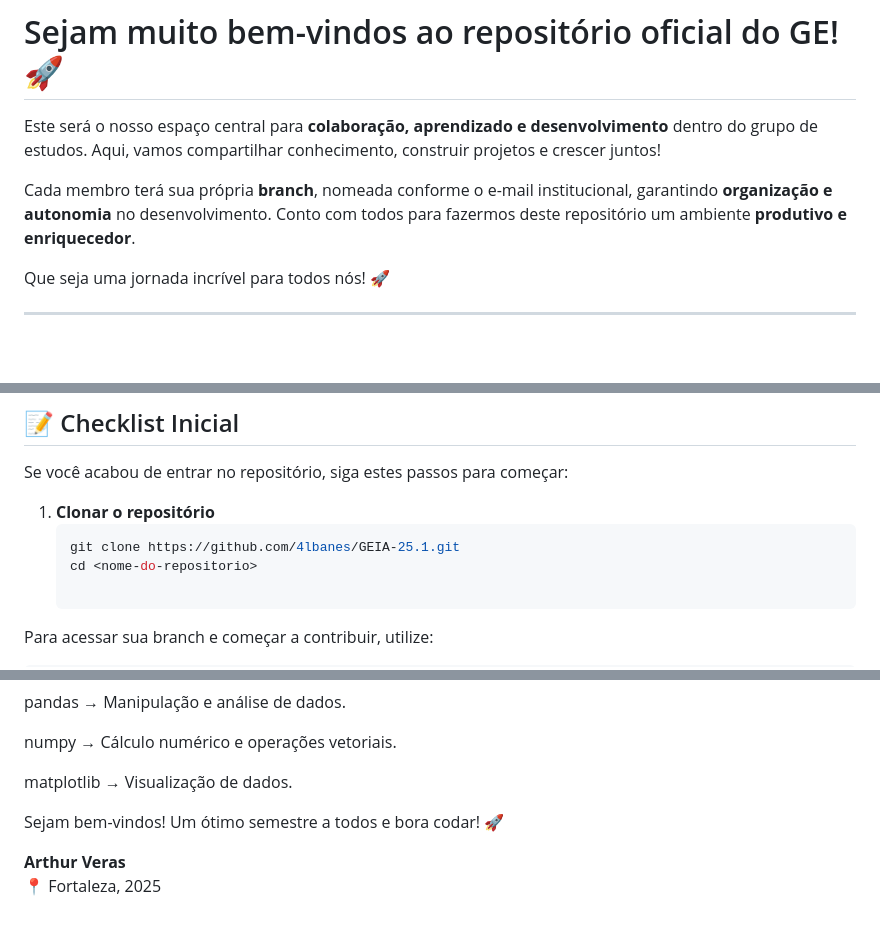
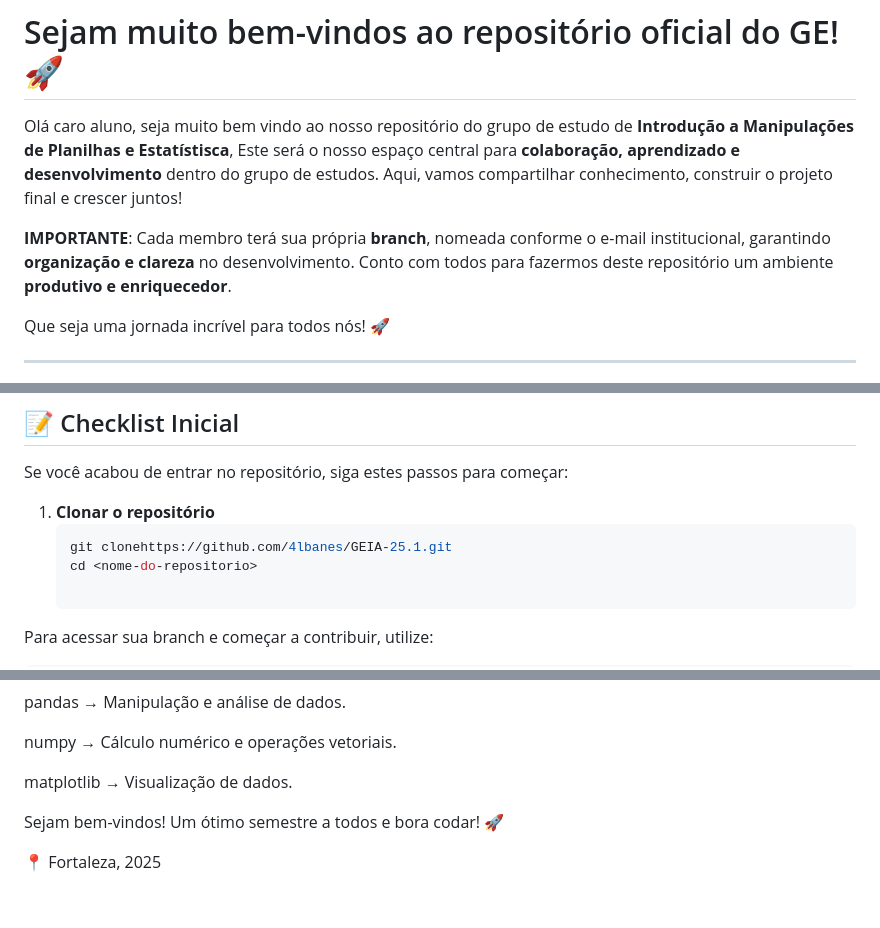
Before and after one commit to 4lbanes/GEIA-25.1, a Markdown page: README.md, 3 parts joined by grey strips. Rendered like a GitHub page; blank space fills up the shorter version.

Commit message:
update read.me

````diff
--- a/README.md
+++ b/README.md
@@ -1,8 +1,8 @@
 # Sejam muito bem-vindos ao repositório oficial do GE! 🚀
 
-Este será o nosso espaço central para **colaboração, aprendizado e desenvolvimento** dentro do grupo de estudos. Aqui, vamos compartilhar conhecimento, construir projetos e crescer juntos!
+Olá caro aluno, seja muito bem vindo ao nosso repositório do grupo de estudo de **Introdução a Manipulações de Planilhas e Estatístisca**, Este será o nosso espaço central para **colaboração, aprendizado e desenvolvimento** dentro do grupo de estudos. Aqui, vamos compartilhar conhecimento, construir o projeto final e crescer juntos!
 
-Cada membro terá sua própria **branch**, nomeada conforme o e-mail institucional, garantindo **organização e autonomia** no desenvolvimento. Conto com todos para fazermos deste repositório um ambiente **produtivo e enriquecedor**.
+**IMPORTANTE**: Cada membro terá sua própria **branch**, nomeada conforme o e-mail institucional, garantindo **organização e clareza** no desenvolvimento. Conto com todos para fazermos deste repositório um ambiente **produtivo e enriquecedor**.
 
 Que seja uma jornada incrível para todos nós! 🚀
 
@@ -47,7 +47,7 @@ Se você acabou de entrar no repositório, siga estes passos para começar:
 
 1. **Clonar o repositório**
    ```bash
-   git clone https://github.com/4lbanes/GEIA-25.1.git
+   git clonehttps://github.com/4lbanes/GEIA-25.1.git
    cd <nome-do-repositorio>
 
 Para acessar sua branch e começar a contribuir, utilize:
@@ -72,5 +72,4 @@ matplotlib → Visualização de dados.
 
 Sejam bem-vindos! Um ótimo semestre a todos e bora codar! 🚀
 
-**Arthur Veras**<br>
 📍 Fortaleza, 2025
````
